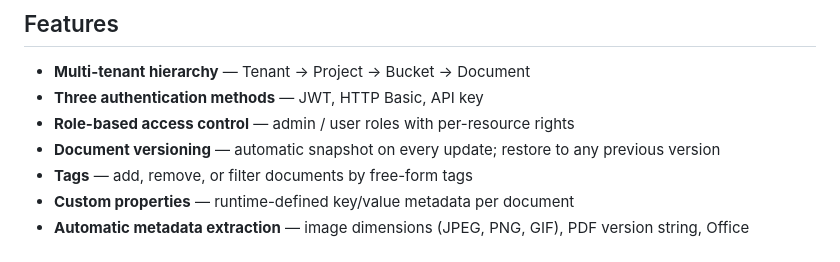
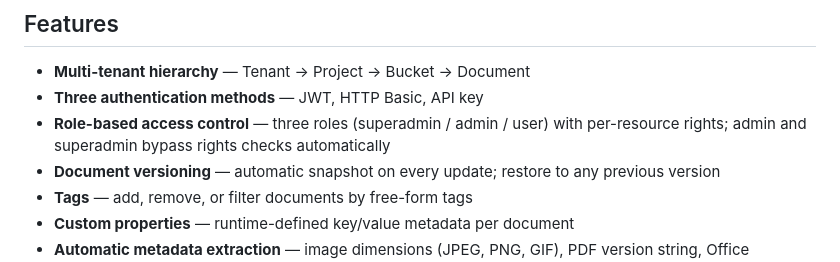
Before and after one commit to ukdavo/tinydm, a Markdown page: README.md, the part around the change. GitHub-like rendering.

```diff
--- a/README.md
+++ b/README.md
@@ -10,7 +10,7 @@ A simple, self-hosted document management system. Small footprint, easy to deplo
 
 - **Multi-tenant hierarchy** — Tenant → Project → Bucket → Document
 - **Three authentication methods** — JWT, HTTP Basic, API key
-- **Role-based access control** — admin / user roles with per-resource rights
+- **Role-based access control** — three roles (superadmin / admin / user) with per-resource rights; admin and superadmin bypass rights checks automatically
 - **Document versioning** — automatic snapshot on every update; restore to any previous version
 - **Tags** — add, remove, or filter documents by free-form tags
 - **Custom properties** — runtime-defined key/value metadata per document
```
Also changed, not shown: DATABASE.md (+5 -5 lines), DEPLOYMENT.md (+1 -1 lines).
